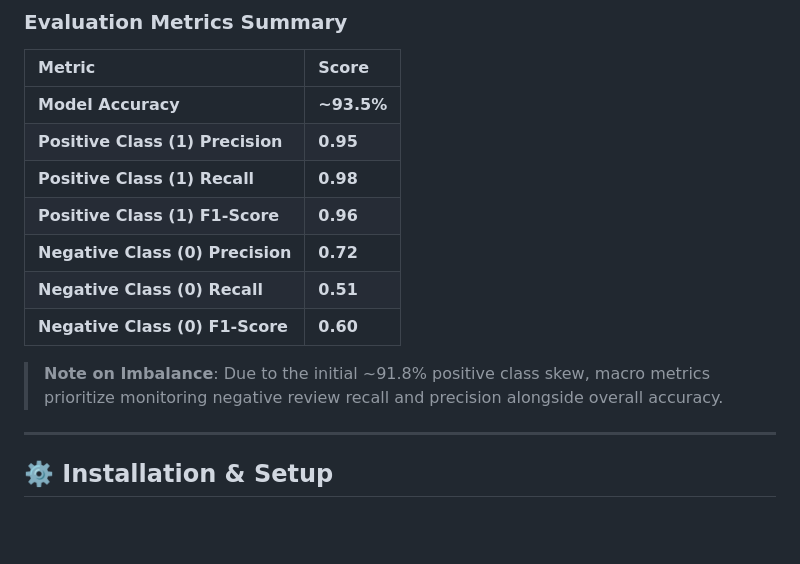
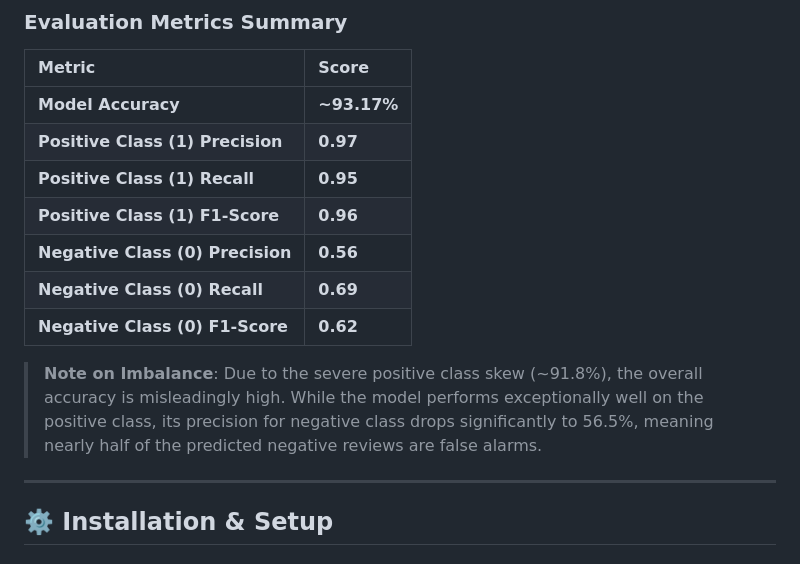
Before and after one commit to Hasan-zaman999/ITSimpleraInternship, a Markdown page: Amazon-reviews-nlp/README.md, the part around the change. GitHub-like rendering; blank space fills up the shorter version.

Commit message:
Revise evaluation metrics in README
Updated evaluation metrics with revised scores and notes on class imbalance.

```diff
--- a/Amazon-reviews-nlp/README.md
+++ b/Amazon-reviews-nlp/README.md
@@ -129,15 +129,15 @@ The Logistic Regression classifier trained on the `CountVectorizer` feature set
 
 | Metric | Score |
 | :--- | :--- |
-| **Model Accuracy** | **~93.5%** |
-| **Positive Class (1) Precision** | **0.95** |
-| **Positive Class (1) Recall** | **0.98** |
+| **Model Accuracy** | **~93.17%** |
+| **Positive Class (1) Precision** | **0.97** |
+| **Positive Class (1) Recall** | **0.95** |
 | **Positive Class (1) F1-Score** | **0.96** |
-| **Negative Class (0) Precision** | **0.72** |
-| **Negative Class (0) Recall** | **0.51** |
-| **Negative Class (0) F1-Score** | **0.60** |
+| **Negative Class (0) Precision** | **0.56** |
+| **Negative Class (0) Recall** | **0.69** |
+| **Negative Class (0) F1-Score** | **0.62** |
 
-> **Note on Imbalance**: Due to the initial ~91.8% positive class skew, macro metrics prioritize monitoring negative review recall and precision alongside overall accuracy.
+> **Note on Imbalance**: Due to the severe positive class skew (~91.8%), the overall accuracy is misleadingly high. While the model performs exceptionally well on the positive class, its precision for negative class drops significantly to 56.5%, meaning nearly half of the predicted negative reviews are false alarms.
 
 ---
 
```
